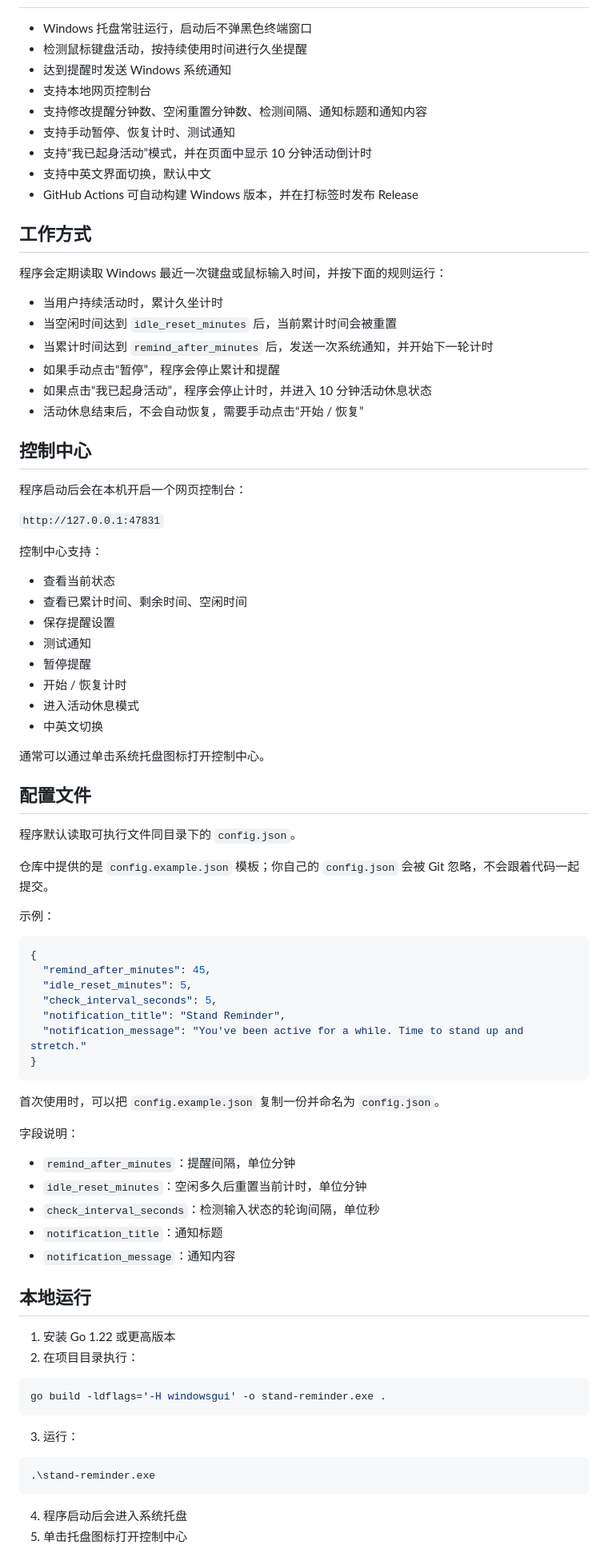
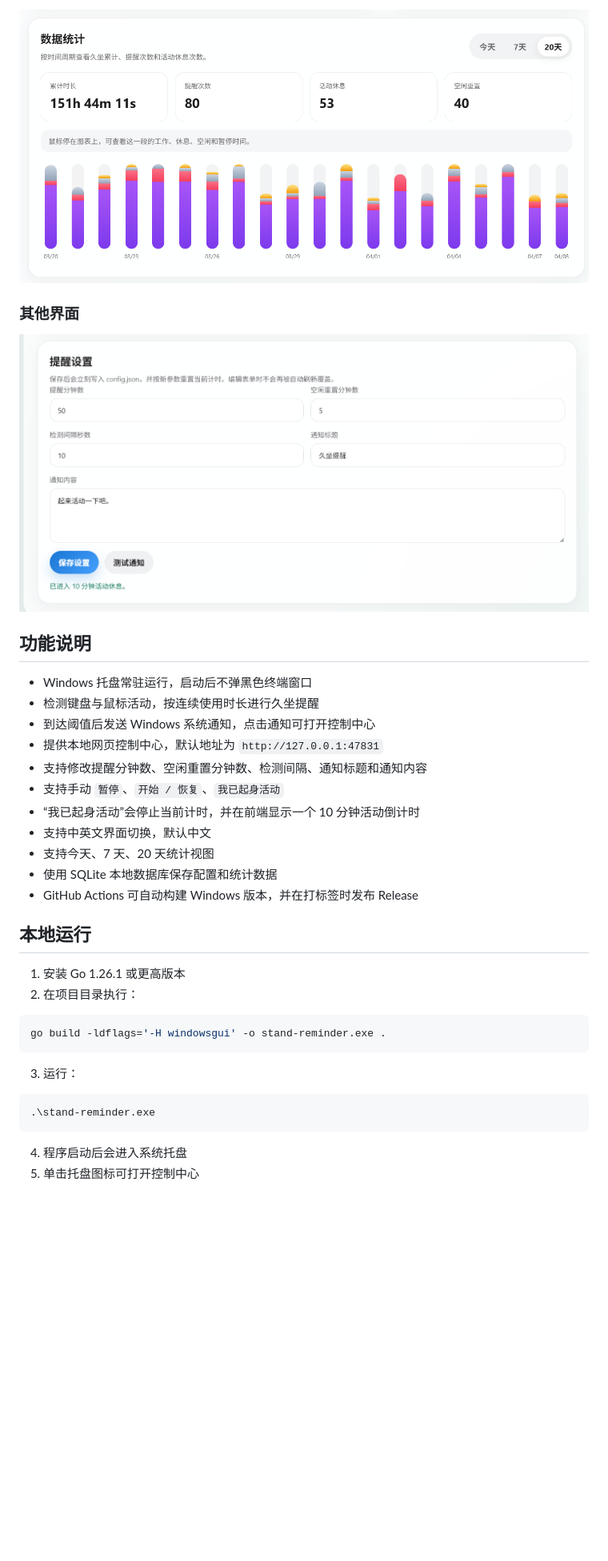
Before and after one commit to sheetung/stand-Reminder, a Markdown page: README.md, the part around the change printed below. Shown: that part at 80% size. Rendered like a GitHub page; pictures changed too: figs/2-3.png (added), figs/3.png (added); blank space fills up the shorter version.

Commit message:
feat: migrate storage to sqlite and refresh docs

````diff
--- a/README.md
+++ b/README.md
@@ -8,75 +21,26 @@
+![统计视图 3](figs/2-3.png)
+
+### 其他界面
+
+![其他界面](figs/3.png)
+
+## 功能说明
 
 - Windows 托盘常驻运行，启动后不弹黑色终端窗口
-- 检测鼠标键盘活动，按持续使用时间进行久坐提醒
-- 达到提醒时发送 Windows 系统通知
-- 支持本地网页控制台
+- 检测键盘与鼠标活动，按连续使用时长进行久坐提醒
+- 到达阈值后发送 Windows 系统通知，点击通知可打开控制中心
+- 提供本地网页控制中心，默认地址为 `http://127.0.0.1:47831`
 - 支持修改提醒分钟数、空闲重置分钟数、检测间隔、通知标题和通知内容
-- 支持手动暂停、恢复计时、测试通知
-- 支持“我已起身活动”模式，并在页面中显示 10 分钟活动倒计时
+- 支持手动 `暂停`、`开始 / 恢复`、`我已起身活动`
+- “我已起身活动”会停止当前计时，并在前端显示一个 10 分钟活动倒计时
 - 支持中英文界面切换，默认中文
+- 支持今天、7 天、20 天统计视图
+- 使用 SQLite 本地数据库保存配置和统计数据
 - GitHub Actions 可自动构建 Windows 版本，并在打标签时发布 Release
-
-## 工作方式
-
-程序会定期读取 Windows 最近一次键盘或鼠标输入时间，并按下面的规则运行：
-
-- 当用户持续活动时，累计久坐计时
-- 当空闲时间达到 `idle_reset_minutes` 后，当前累计时间会被重置
-- 当累计时间达到 `remind_after_minutes` 后，发送一次系统通知，并开始下一轮计时
-- 如果手动点击“暂停”，程序会停止累计和提醒
-- 如果点击“我已起身活动”，程序会停止计时，并进入 10 分钟活动休息状态
-- 活动休息结束后，不会自动恢复，需要手动点击“开始 / 恢复”
-
-## 控制中心
-
-程序启动后会在本机开启一个网页控制台：
-
-`http://127.0.0.1:47831`
-
-控制中心支持：
-
-- 查看当前状态
-- 查看已累计时间、剩余时间、空闲时间
-- 保存提醒设置
-- 测试通知
-- 暂停提醒
-- 开始 / 恢复计时
-- 进入活动休息模式
-- 中英文切换
-
-通常可以通过单击系统托盘图标打开控制中心。
-
-## 配置文件
-
-程序默认读取可执行文件同目录下的 `config.json`。
-
-仓库中提供的是 `config.example.json` 模板；你自己的 `config.json` 会被 Git 忽略，不会跟着代码一起提交。
-
-示例：
-
-```json
-{
-  "remind_after_minutes": 45,
-  "idle_reset_minutes": 5,
-  "check_interval_seconds": 5,
-  "notification_title": "Stand Reminder",
-  "notification_message": "You've been active for a while. Time to stand up and stretch."
-}
-```
-
-首次使用时，可以把 `config.example.json` 复制一份并命名为 `config.json`。
-
-字段说明：
-
-- `remind_after_minutes`：提醒间隔，单位分钟
-- `idle_reset_minutes`：空闲多久后重置当前计时，单位分钟
-- `check_interval_seconds`：检测输入状态的轮询间隔，单位秒
-- `notification_title`：通知标题
-- `notification_message`：通知内容
 
 ## 本地运行
 
-1. 安装 Go 1.22 或更高版本
+1. 安装 Go 1.26.1 或更高版本
 2. 在项目目录执行：
 
 ```powershell
@@ -90,5 +54,5 @@ go build -ldflags='-H windowsgui' -o stand-reminder.exe .
 ```
 
 4. 程序启动后会进入系统托盘
-5. 单击托盘图标打开控制中心
+5. 单击托盘图标可打开控制中心
 
````
Also changed, not shown: other parts of README.md (+25 -39 lines), figs/1.png (added), figs/2-0.png (added), figs/2-1.png (added), 10 other files.
